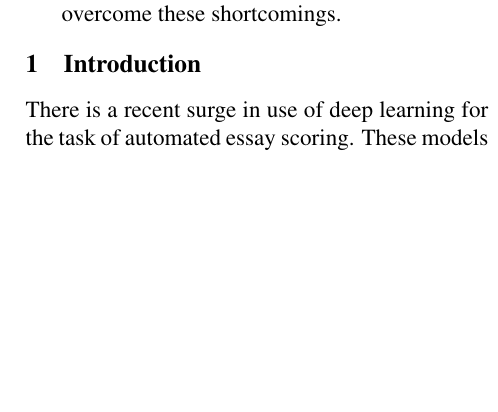
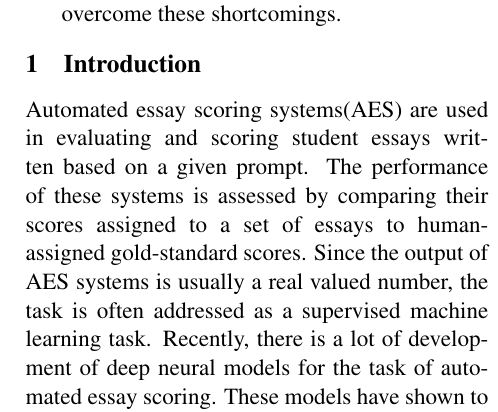
Before and after one commit to aagrxyz/NLP_Project, a LaTeX paper (paper/acl17-latex/paper.tex): part of one column of page 1 of 6, cut so that both start at the same text, the shorter picture padded with empty space. The pictures show the PDF file paper/acl17-latex/paper.pdf that the author committed with the source.

```diff
--- a/paper/acl17-latex/paper.tex
+++ b/paper/acl17-latex/paper.tex
@@ -47,11 +47,10 @@
 
 \section{Introduction}
 
-
-There is a recent surge in use of deep learning for the task of automated essay scoring.
-These models have shown to out perform the traditional models based on hand coded features
-and currently have the state of art performance in this task. The current state of art model
-is from Taghipour et al. \cite{nea} and the state of art non-neural model is EASE \cite{ease}.
+Automated essay scoring systems(AES) are used in evaluating and scoring student essays written based on a given prompt. The performance of these systems is assessed by comparing their scores assigned to a set of essays to human-assigned gold-standard scores.
+Since the output of AES systems is usually a real valued number, the task is often addressed as a supervised machine learning task.
+Recently, there is a lot of development of deep neural models for the task of automated essay scoring.
+These models have shown to out perform the traditional models based on hand coded features and currently have the state of art performance in this task. The current state of art model is from Taghipour et al. \cite{nea} and the state of art non-neural model is EASE \cite{ease}.
 In this paper we explore the performance of deep-learning based systems on real life scenarios. We try to see if their performance is actually better than traditional non-neural based models in qualitative sense.
 
 Essay writing is usually a part of the student assessment  process.    Several  organizations,  such  as Educational Testing Service (ETS)\cite{ets}, evaluate the writing skills of students in their examinations. Because of the large number of  students participating in these exams, grading all essays is very time-consuming. Thus, some organizations have been using AES systems to reduce the time and cost of scoring essays. Therefore, it is of prime importance that we understand the metrics that these new models are actually using to score the essays.
```
Also changed, not shown: paper/acl17-latex/paper.bib (added, +13 -0 lines), paper/acl17-latex/paper.pdf, paper/acl17-latex/paper.tex (2 more changed lines).
